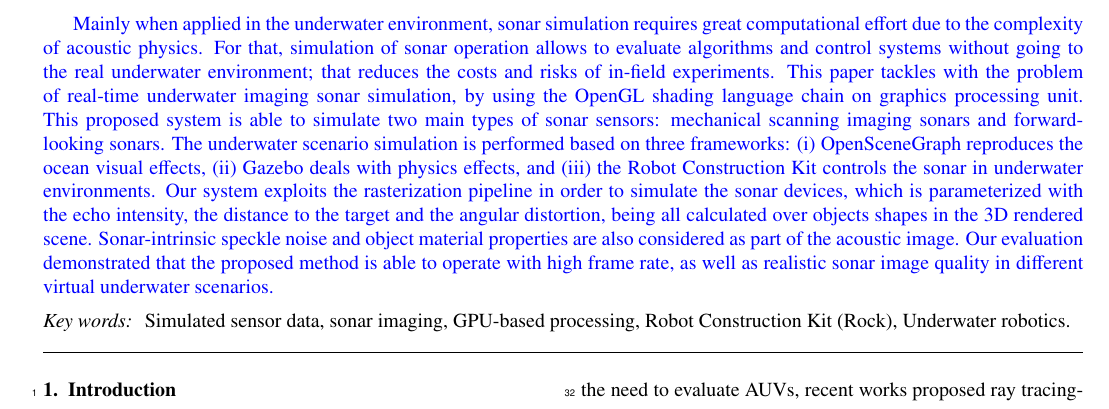
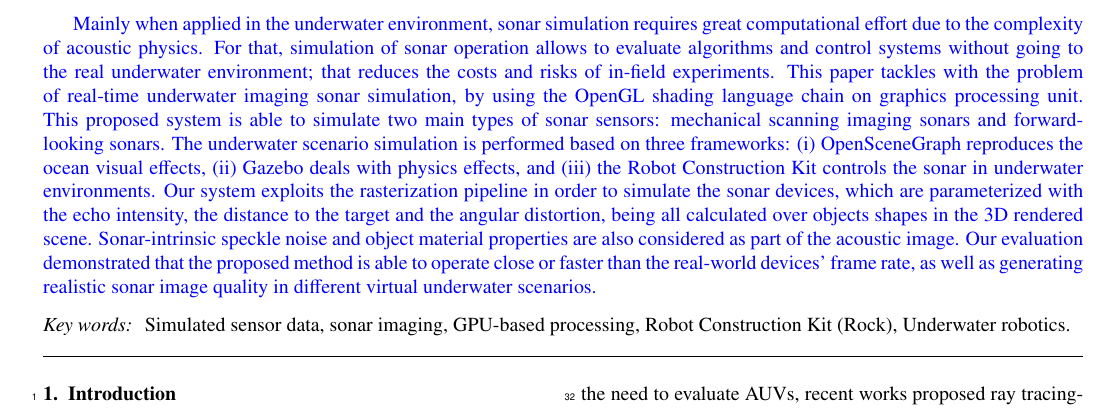
Before and after one commit to romulogcerqueira/CAG2017, a LaTeX paper (elsarticle-template-3-num.tex): part of page 1 of 10, cut so that both start at the same text. Compiled offline with pdfLaTeX; a LaTeX package or settings file that is missing is left out.

Commit message:
Update on Overleaf.

```diff
--- a/elsarticle-template-3-num.tex
+++ b/elsarticle-template-3-num.tex
@@ -40,7 +40,7 @@
 
 \begin{abstract}
 
-\textcolor{blue}{Mainly when applied in the underwater environment, sonar simulation requires great computational effort due to the complexity of acoustic physics. For that, simulation of sonar operation allows to evaluate algorithms and control systems without going to the real underwater environment; that reduces the costs and risks of in-field experiments. This paper tackles with the problem of real-time underwater imaging sonar simulation, by using the OpenGL shading language chain on graphics processing unit. This proposed system is able to simulate two main types of sonar sensors: mechanical scanning imaging sonars and forward-looking sonars. The underwater scenario simulation is performed based on three frameworks: (i) OpenSceneGraph reproduces the ocean visual effects, (ii) Gazebo deals with physics effects, and (iii) the Robot Construction Kit controls the sonar in underwater environments. Our system exploits the rasterization pipeline in order to simulate the sonar devices, which is parameterized with the echo intensity, the distance to the target and the angular distortion, being all calculated over objects shapes in the 3D rendered scene. Sonar-intrinsic speckle noise and object material properties are also considered as part of the acoustic image. Our evaluation demonstrated that the proposed method is able to operate with high frame rate, as well as realistic sonar image quality in different virtual underwater scenarios.}
+\textcolor{blue}{Mainly when applied in the underwater environment, sonar simulation requires great computational effort due to the complexity of acoustic physics. For that, simulation of sonar operation allows to evaluate algorithms and control systems without going to the real underwater environment; that reduces the costs and risks of in-field experiments. This paper tackles with the problem of real-time underwater imaging sonar simulation, by using the OpenGL shading language chain on graphics processing unit. This proposed system is able to simulate two main types of sonar sensors: mechanical scanning imaging sonars and forward-looking sonars. The underwater scenario simulation is performed based on three frameworks: (i) OpenSceneGraph reproduces the ocean visual effects, (ii) Gazebo deals with physics effects, and (iii) the Robot Construction Kit controls the sonar in underwater environments. Our system exploits the rasterization pipeline in order to simulate the sonar devices, which are parameterized with the echo intensity, the distance to the target and the angular distortion, being all calculated over objects shapes in the 3D rendered scene. Sonar-intrinsic speckle noise and object material properties are also considered as part of the acoustic image. Our evaluation demonstrated that the proposed method is able to operate close or faster than the real-world devices' frame rate, as well as generating realistic sonar image quality in different virtual underwater scenarios.}
 
 \end{abstract}
 
```
